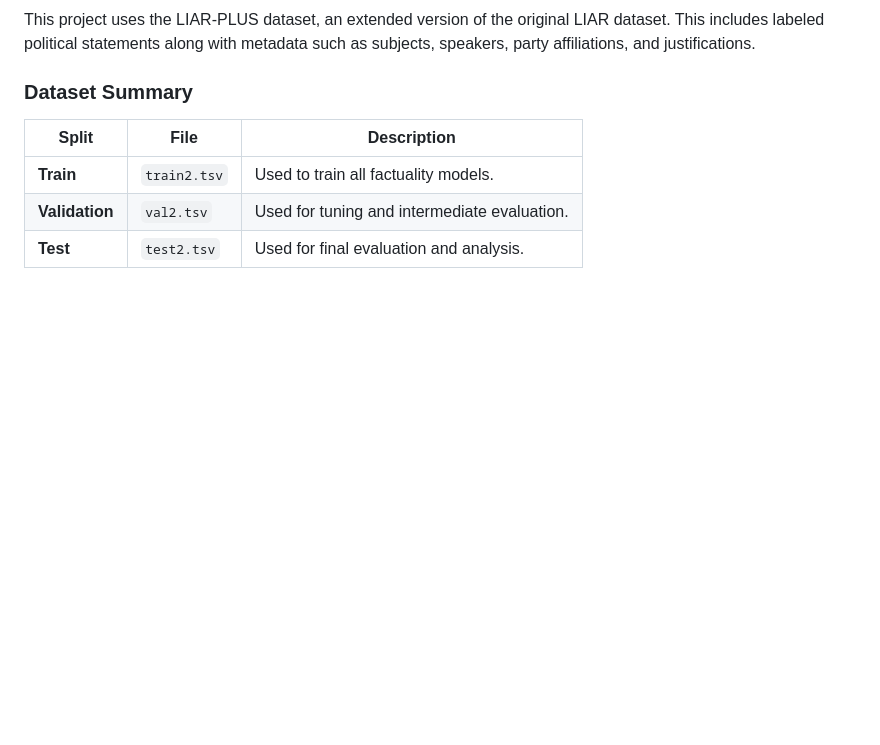
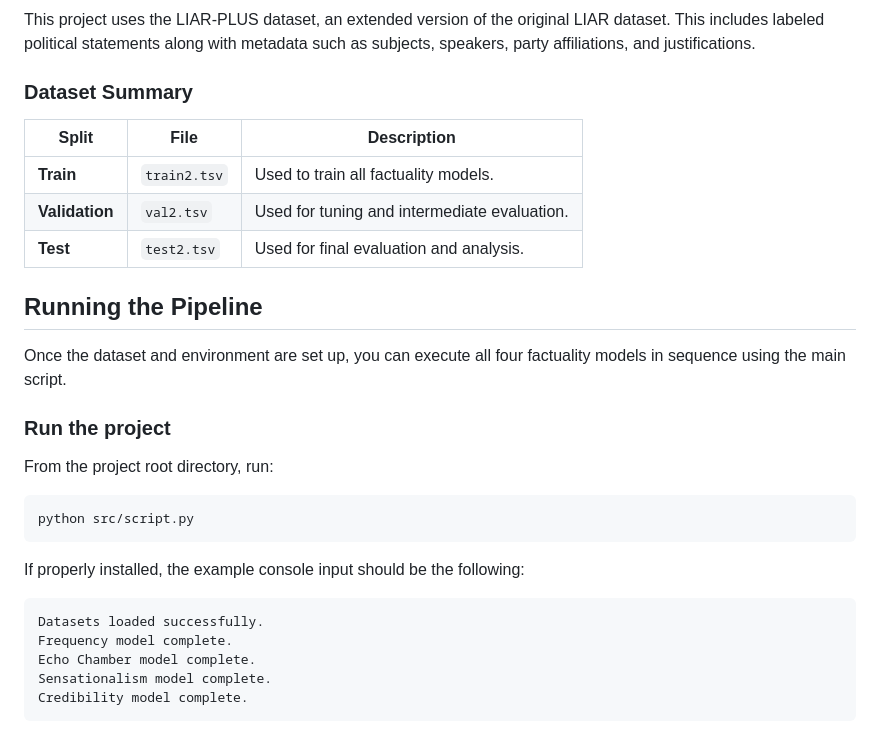
Before and after one commit to JacquelynGarcia/DSC180A-Q1Project, a Markdown page: README.md, the part around the change printed below. Rendered like a GitHub page; blank space fills up the shorter version.

Commit message:
running the models

````diff
--- a/README.md
+++ b/README.md
@@ -89,3 +84,22 @@ This includes labeled political statements along with metadata such as subjects,
 | **Train** | `train2.tsv` | Used to train all factuality models. |
 | **Validation** | `val2.tsv` | Used for tuning and intermediate evaluation. |
 | **Test** | `test2.tsv` | Used for final evaluation and analysis. |
+
+## Running the Pipeline
+Once the dataset and environment are set up, you can execute all four factuality models in sequence using the main script.
+
+### Run the project
+From the project root directory, run:
+
+```bash
+python src/script.py
+```
+
+If properly installed, the example console input should be the following:
+```lua
+Datasets loaded successfully.
+Frequency model complete.
+Echo Chamber model complete.
+Sensationalism model complete.
+Credibility model complete.
+```
````
Also changed, not shown: other parts of README.md (+0 -5 lines).
